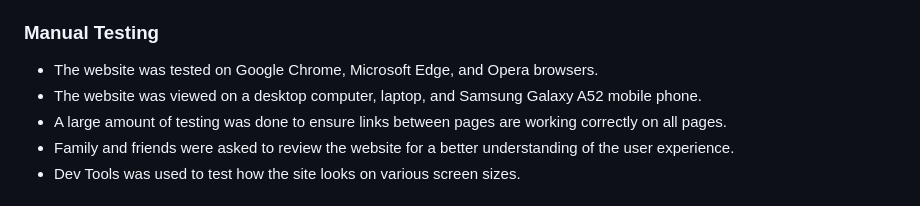
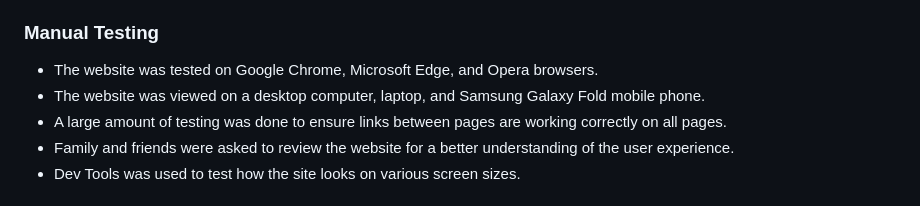
Before and after one commit to Manraj101/Project-1, a Markdown page: README.md, the part around the change. GitHub-like rendering.

```diff
--- a/README.md
+++ b/README.md
@@ -131,7 +131,7 @@ There is a clear navigation system set up which will direct you to all three pag
 
 ### Manual Testing
 * The website was tested on Google Chrome, Microsoft Edge, and Opera browsers.
-*   The website was viewed on a desktop computer, laptop, and Samsung Galaxy A52 mobile phone.
+*   The website was viewed on a desktop computer, laptop, and Samsung Galaxy Fold mobile phone.
 *  A large amount of testing was done to ensure links between pages are working correctly on all pages.
 *  Family and friends were asked to review the website for a better understanding of the user experience.
 *   Dev Tools was used to test how the site looks on various screen sizes.
```
